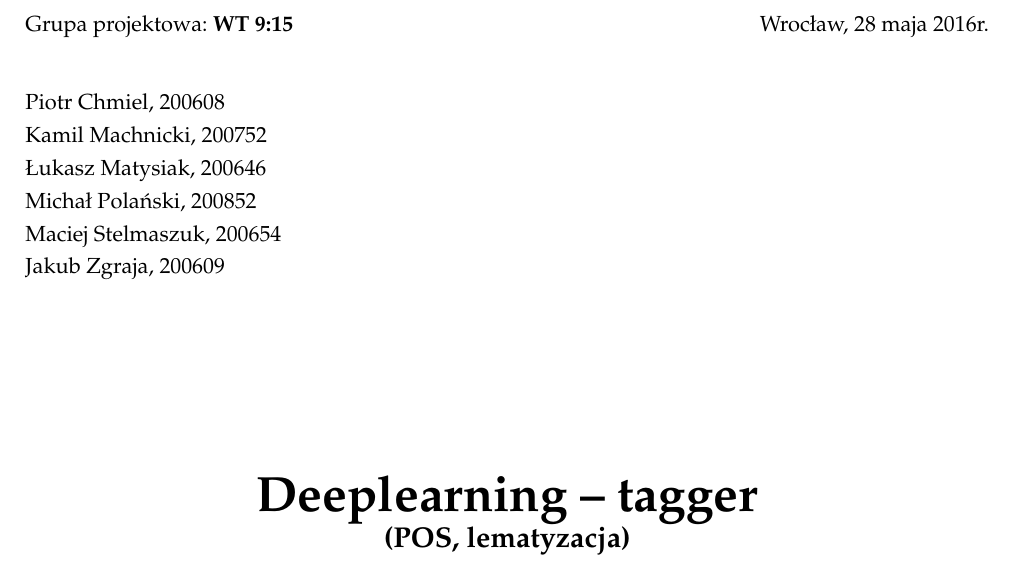
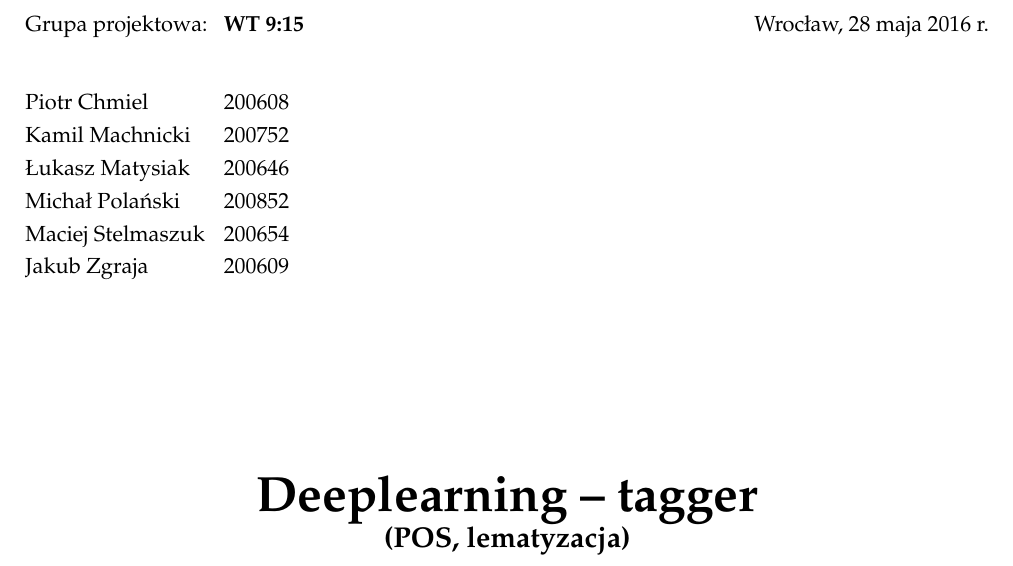
Before and after one commit to piotrchmiel/lemmatization_pos_tagger, a LaTeX document (docs/report.tex, which reads docs/frontpage.tex): part of page 1 of 16, cut so that both start at the same text. Compiled offline with pdfLaTeX.

Commit message:
update front page

```diff
--- a/docs/frontpage.tex
+++ b/docs/frontpage.tex
@@ -1,19 +1,19 @@
 \noindent
 \begin{minipage}[t]{.5\linewidth}
 	\begin{flushleft}
-		Grupa projektowa: \textbf{WT 9:15}\\
+		Grupa projektowa: \tabto{3.5cm}\textbf{WT 9:15}\\
 		\vspace{0.8cm}
-		Piotr Chmiel, 200608\\
-		Kamil Machnicki, 200752\\
-		Łukasz Matysiak, 200646\\
-		Michał Polański, 200852\\
-		Maciej Stelmaszuk, 200654\\
-		Jakub Zgraja, 200609\\
+		Piotr Chmiel \tabto{3.5cm}200608\\
+		Kamil Machnicki \tabto{3.5cm}200752\\
+		Łukasz Matysiak \tabto{3.5cm}200646\\
+		Michał Polański \tabto{3.5cm}200852\\
+		Maciej Stelmaszuk \tabto{3.5cm}200654\\
+		Jakub Zgraja \tabto{3.5cm}200609\\
 	\end{flushleft}
 \end{minipage}%
 \begin{minipage}[t]{.5\linewidth}
 	\begin{flushright}
-		Wrocław, \today r.\\
+		Wrocław, {\today} r.\\
 		\vspace{.35cm}
 
 	\end{flushright}
--- a/docs/report.tex
+++ b/docs/report.tex
@@ -24,6 +24,7 @@
 \usepackage{verbatim}
 \usepackage{longtable}
 \usepackage{booktabs}
+\usepackage{tabto}
 
 \usepackage{lscape}
 \usepackage{ifxetex}
```
Also changed, not shown: docs/report.pdf.
